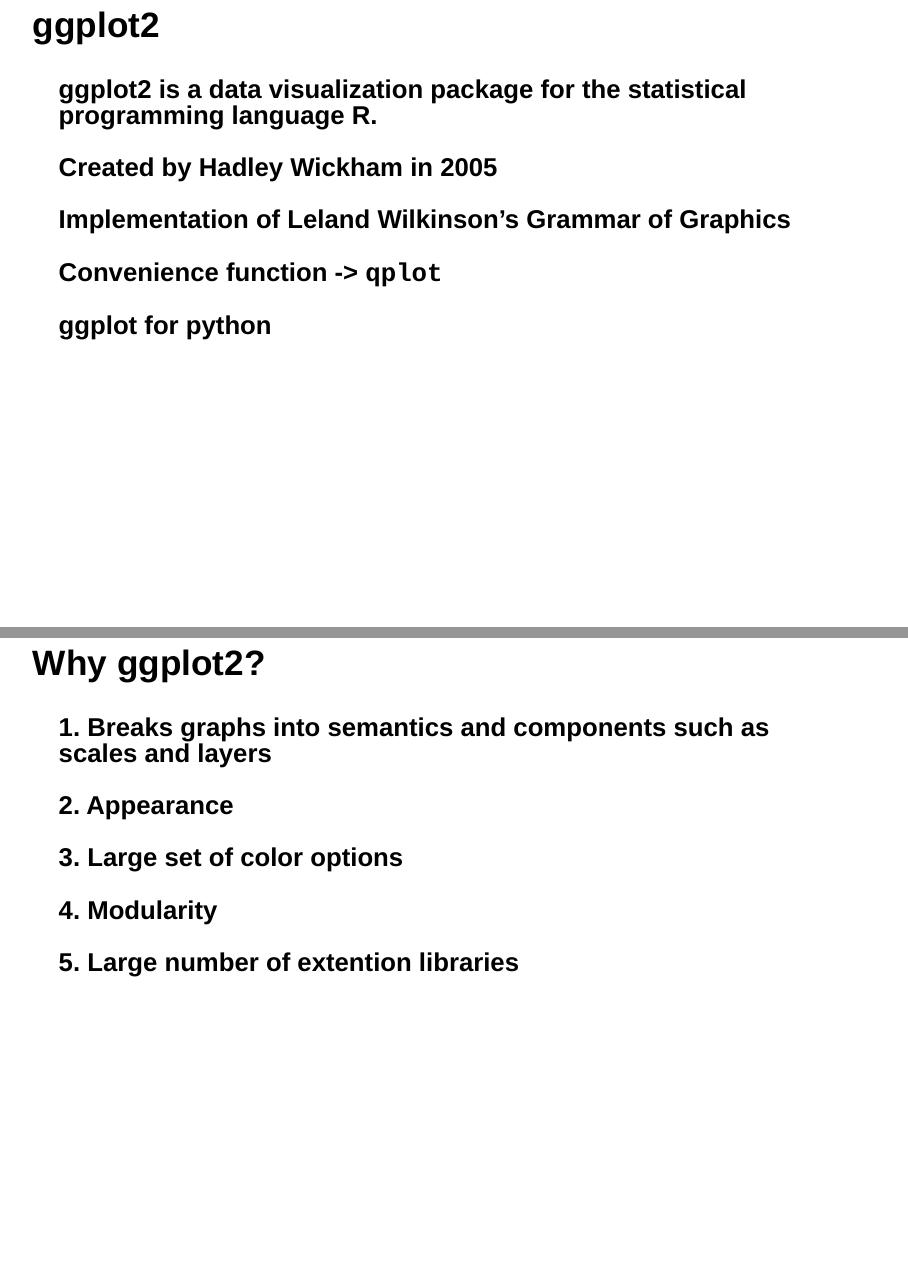
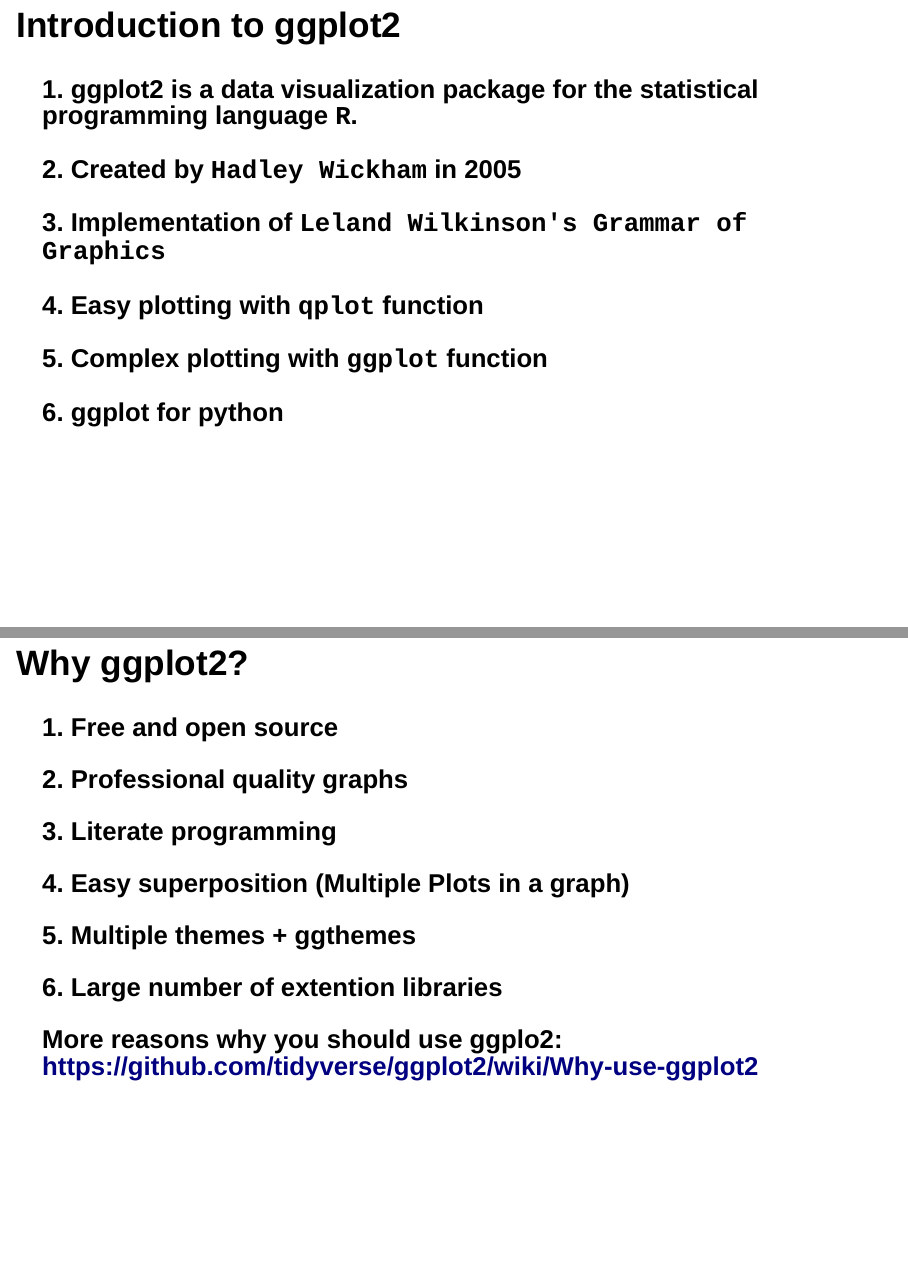
Before and after one commit to avinashkz/ggplot-presentation, an R Markdown document (pres.Rmd): pages 6 and 7 of 33, joined at a grey line. Rendered offline with R 4.5, knitr and Pandoc, with nearby package versions; drawn as Slidy slides in place of the format the file asks for; some code elsewhere in the file could not run offline; the gapminder table comes from the copy in Python's plotly package.

Commit message:
With 6 pros

````diff
--- a/pres.Rmd
+++ b/pres.Rmd
@@ -94,29 +96,38 @@
 ```
 
 
-## ggplot2
+## Introduction to ggplot2
 
-### ggplot2 is a data visualization package for the statistical programming language R.
+### 1. ggplot2 is a data visualization package for the statistical programming language `R`.
 
-### Created by Hadley Wickham in 2005
+### 2. Created by `Hadley Wickham` in 2005
 
-### Implementation of Leland Wilkinson's Grammar of Graphics
+### 3. Implementation of `Leland Wilkinson's Grammar of Graphics`
 
-### Convenience function -> `qplot`
+### 4. Easy plotting with `qplot` function
 
-### ggplot for python
+### 5. Complex plotting with `ggplot` function
+
+### 6. ggplot for python
+
+
 
 ## Why ggplot2?
 
-### 1. Breaks graphs into semantics and components such as scales and layers
+### 1. Free and open source
 
-### 2. Appearance
+### 2. Professional quality graphs
 
-### 3. Large set of color options
+### 3. Literate programming
 
-### 4. Modularity
+### 4. Easy superposition (Multiple Plots in a graph)
 
-### 5. Large number of extention libraries
+### 5. Multiple themes + ggthemes
+
+### 6. Large number of extention libraries
+
+
+### More reasons why you should use ggplo2: https://github.com/tidyverse/ggplot2/wiki/Why-use-ggplot2
 
 ## Gapminder - Dataset used for Exploration
 
````
Also changed, not shown: test-knit.Rmd (+18 -8 lines), pres_files/figure-html/unnamed-chunk-2-1.png (deleted), pres_files/figure-html/unnamed-chunk-4-1.png (deleted), pres_files/figure-html/unnamed-chunk-5-1.png (deleted), test-knit.html (added), pres.Rmd (14 more changed lines).
